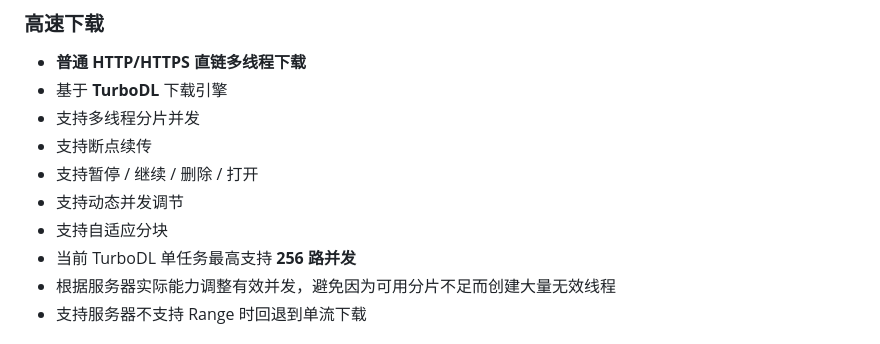
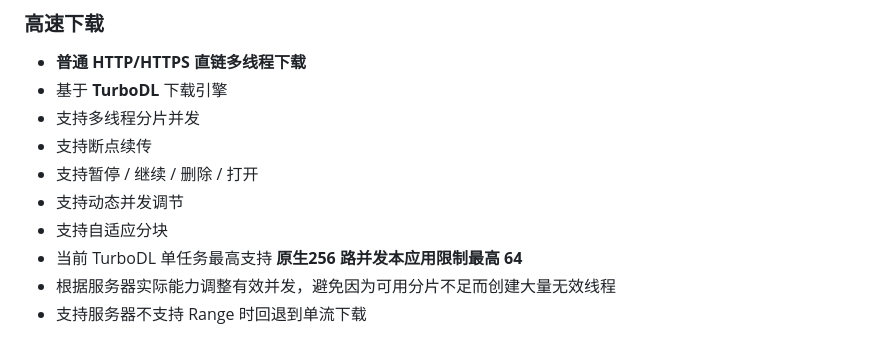
Before and after one commit to jiayuxuan123/YunGet, a Markdown page: README.md, the part around the change. GitHub-like rendering.

Commit message:
更新 README.md

```diff
--- a/README.md
+++ b/README.md
@@ -45,7 +45,7 @@
 - 支持暂停 / 继续 / 删除 / 打开
 - 支持动态并发调节
 - 支持自适应分块
-- 当前 TurboDL 单任务最高支持 **256 路并发**
+- 当前 TurboDL 单任务最高支持 **原生256 路并发本应用限制最高 64**
 - 根据服务器实际能力调整有效并发，避免因为可用分片不足而创建大量无效线程
 - 支持服务器不支持 Range 时回退到单流下载
 
```
